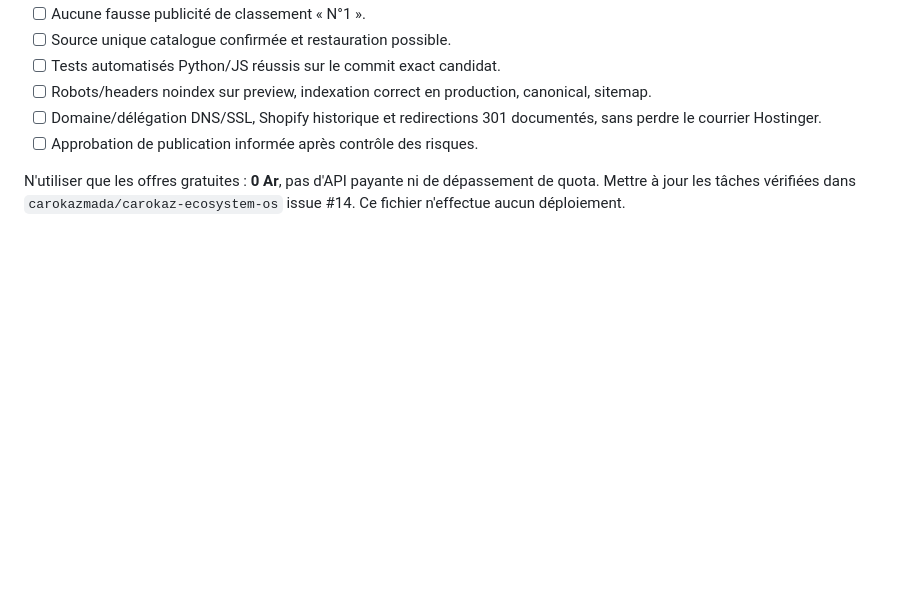
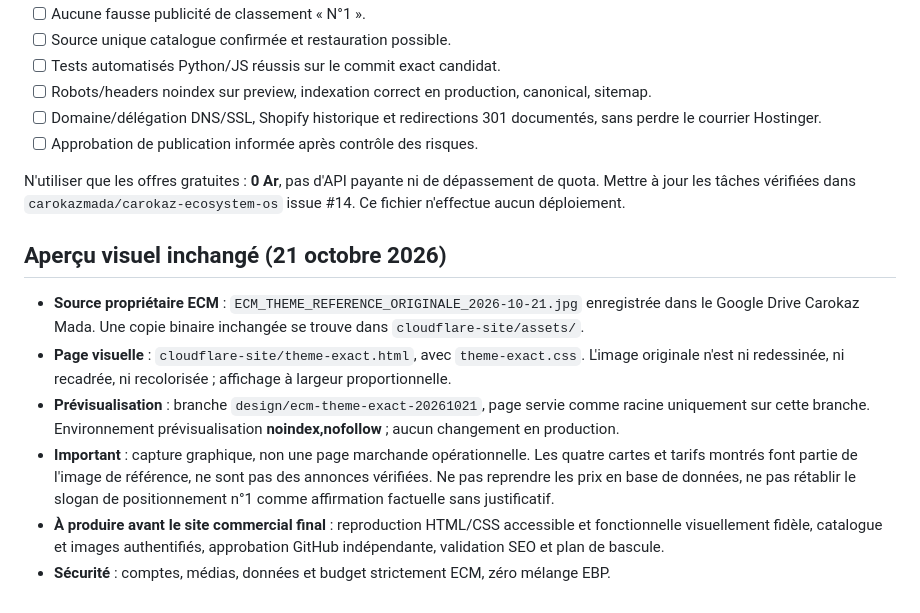
Before and after one commit to carokazmada/Carokaz, a Markdown page: cloudflare-site/docs/DESIGN_REFERENCE_20261021.md, the part around the change. Rendered like a GitHub page; blank space fills up the shorter version.

Commit message:
ECM: trigger restricted noindex Pages preview of exact approved visual reference

```diff
--- a/cloudflare-site/docs/DESIGN_REFERENCE_20261021.md
+++ b/cloudflare-site/docs/DESIGN_REFERENCE_20261021.md
@@ -36,3 +36,12 @@ Dossier Drive ECM : https://drive.google.com/drive/folders/1VPs8PaVssGqdCL3s3wbE
 - [ ] Approbation de publication informée après contrôle des risques.
 
 N'utiliser que les offres gratuites : **0 Ar**, pas d'API payante ni de dépassement de quota. Mettre à jour les tâches vérifiées dans `carokazmada/carokaz-ecosystem-os` issue #14. Ce fichier n'effectue aucun déploiement.
+
+## Aperçu visuel inchangé (21 octobre 2026)
+
+- **Source propriétaire ECM** : `ECM_THEME_REFERENCE_ORIGINALE_2026-10-21.jpg` enregistrée dans le Google Drive Carokaz Mada. Une copie binaire inchangée se trouve dans `cloudflare-site/assets/`.
+- **Page visuelle** : `cloudflare-site/theme-exact.html`, avec `theme-exact.css`. L'image originale n'est ni redessinée, ni recadrée, ni recolorisée ; affichage à largeur proportionnelle.
+- **Prévisualisation** : branche `design/ecm-theme-exact-20261021`, page servie comme racine uniquement sur cette branche. Environnement prévisualisation **noindex,nofollow** ; aucun changement en production.
+- **Important** : capture graphique, non une page marchande opérationnelle. Les quatre cartes et tarifs montrés font partie de l'image de référence, ne sont pas des annonces vérifiées. Ne pas reprendre les prix en base de données, ne pas rétablir le slogan de positionnement n°1 comme affirmation factuelle sans justificatif.
+- **À produire avant le site commercial final** : reproduction HTML/CSS accessible et fonctionnelle visuellement fidèle, catalogue et images authentifiés, approbation GitHub indépendante, validation SEO et plan de bascule.
+- **Sécurité** : comptes, médias, données et budget strictement ECM, zéro mélange EBP.
```
